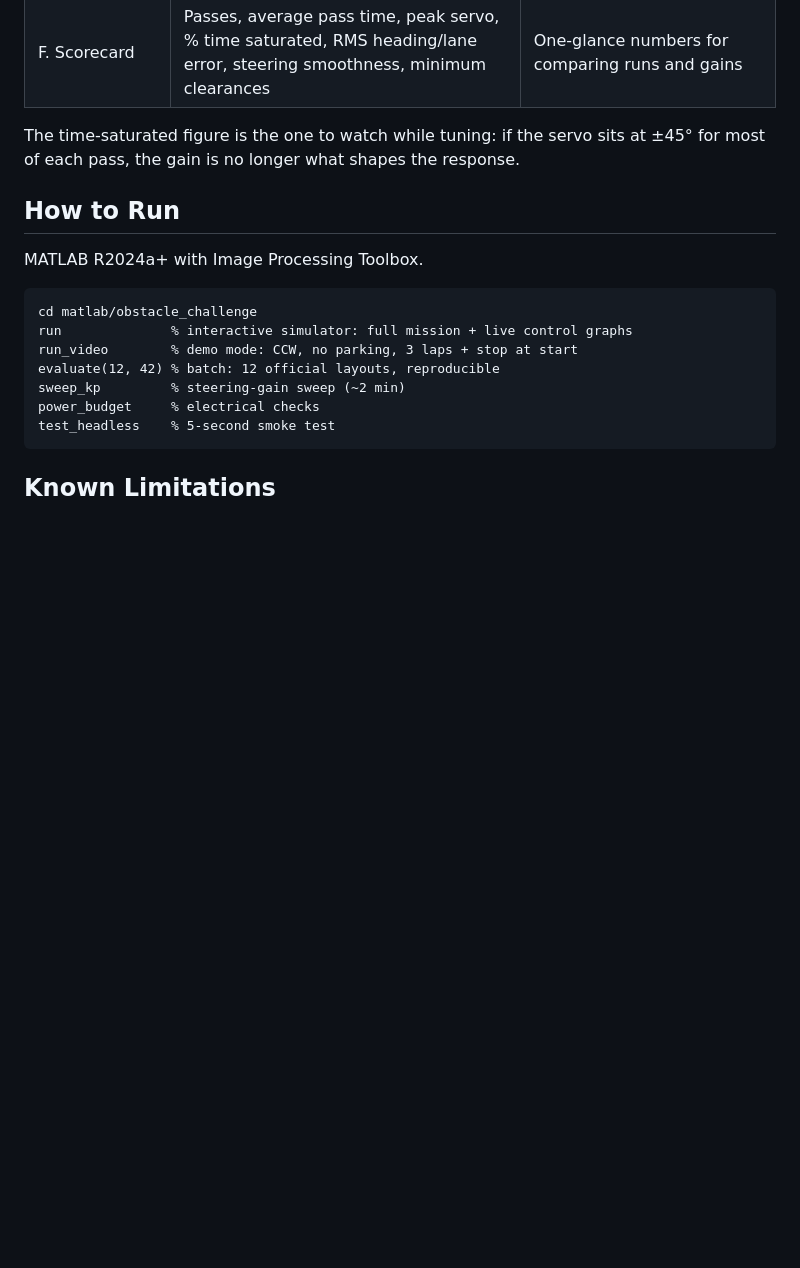
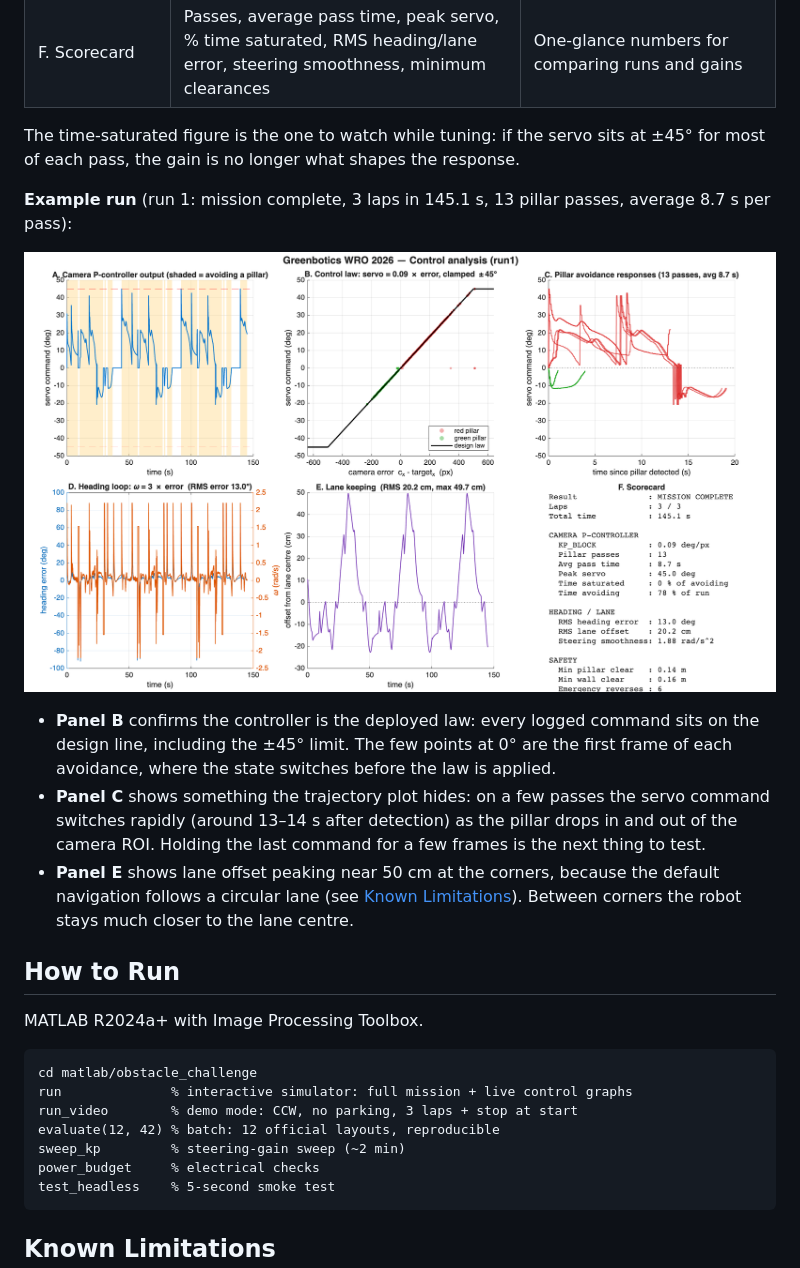
Before and after one commit to Devansh-awat/greenbotics-2026, a Markdown page: matlab/README.md, the part around the change. Drawn GitHub-style; pictures changed too: matlab/control_analysis.png (added); blank space fills up the shorter version.

Commit message:
added control analysis graph to matlab docs

```diff
--- a/matlab/README.md
+++ b/matlab/README.md
@@ -230,6 +230,24 @@ it as `results/runN_control_<timestamp>.png`:
 The time-saturated figure is the one to watch while tuning: if the servo sits
 at ±45° for most of each pass, the gain is no longer what shapes the response.
 
+**Example run** (run 1: mission complete, 3 laps in 145.1 s, 13 pillar passes,
+average 8.7 s per pass):
+
+![Control analysis](https://github.com/Devansh-awat/greenbotics-2026/blob/main/matlab/control_analysis.png?raw=true)
+
+- **Panel B** confirms the controller is the deployed law: every logged
+  command sits on the design line, including the ±45° limit. The few points
+  at 0° are the first frame of each avoidance, where the state switches before
+  the law is applied.
+- **Panel C** shows something the trajectory plot hides: on a few passes the
+  servo command switches rapidly (around 13–14 s after detection) as the
+  pillar drops in and out of the camera ROI. Holding the last command for a few
+  frames is the next thing to test.
+- **Panel E** shows lane offset peaking near 50 cm at the corners, because the
+  default navigation follows a circular lane (see
+  [Known Limitations](#known-limitations)). Between corners the robot stays
+  much closer to the lane centre.
+
 ## How to Run
 
 MATLAB R2024a+ with Image Processing Toolbox.
```
Also changed, not shown: README.md (+2 -0 lines).
